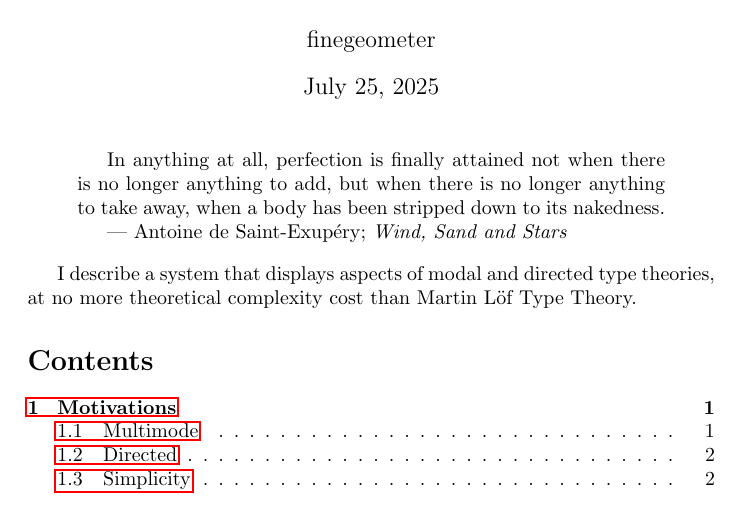
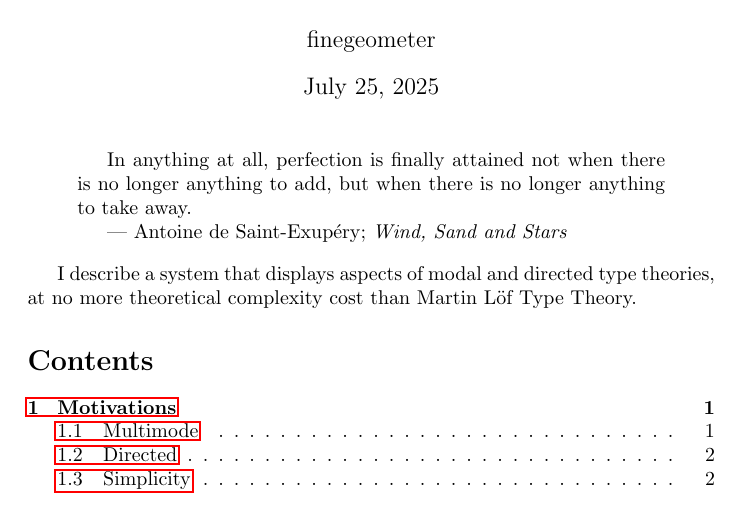
Before and after one commit to finegeometer/topos-lang, a LaTeX document (theory/theory.tex): part of page 1 of 7, cut so that both start at the same text. Compiled offline with pdfLaTeX.

Commit message:
Shorten quote.

```diff
--- a/theory/theory.tex
+++ b/theory/theory.tex
@@ -19,7 +19,7 @@
 % \tableofcontents
 
 \begin{quotation}
-    In anything at all, perfection is finally attained not when there is no longer anything to add, but when there is no longer anything to take away, when a body has been stripped down to its nakedness.
+    In anything at all, perfection is finally attained not when there is no longer anything to add, but when there is no longer anything to take away.
 
     --- Antoine de Saint-Exupéry; \emph{Wind, Sand and Stars}
 \end{quotation}
```
Also changed, not shown: theory/theory.pdf.
